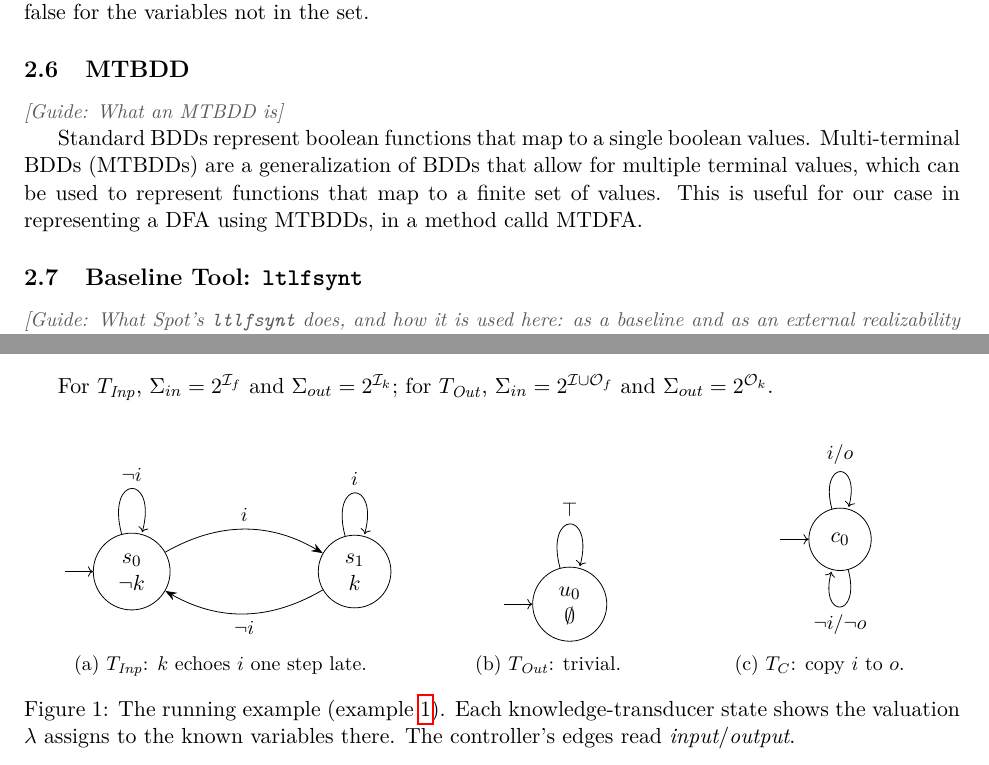
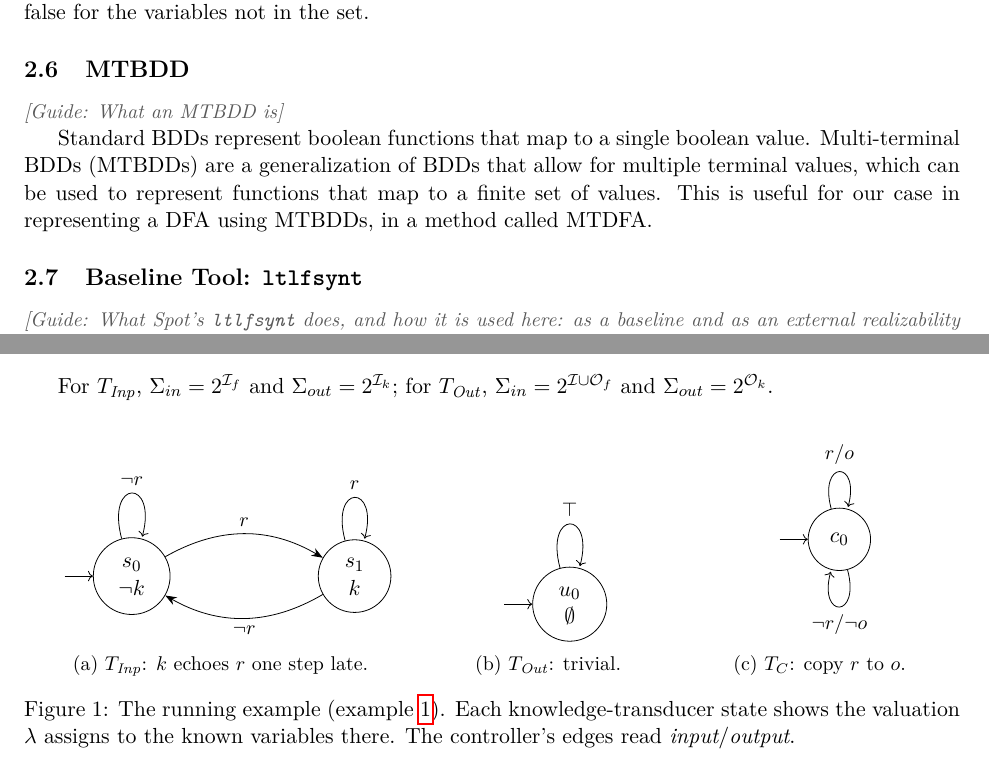
Before and after one commit to nadav-alon/ltlf-external-knowledge, a LaTeX paper (summary-paper/main.tex, which reads summary-paper/figures/running-example.tex, summary-paper/sections/02-background.tex): two parts of pages 6 and 7 of 16, joined at a grey line, cut so that both start at the same text. Compiled offline with pdfLaTeX.

Commit message:
Rename the running example's free input to r in the figure; fix typos
Co-Authored-By: Claude Opus 5.5 <noreply@anthropic.com>

```diff
--- a/summary-paper/figures/running-example.tex
+++ b/summary-paper/figures/running-example.tex
@@ -14,12 +14,12 @@
       \node[state, initial, initial text=] (s0) {$\begin{array}{c}s_0\\\neg k\end{array}$};
       \node[state, right=of s0] (s1) {$\begin{array}{c}s_1\\k\end{array}$};
       \path
-        (s0) edge[loop above] node[lbl] {$\neg i$} ()
-        (s0) edge[bend left] node[lbl] {$i$} (s1)
-        (s1) edge[loop above] node[lbl] {$i$} ()
-        (s1) edge[bend left] node[lbl] {$\neg i$} (s0);
+        (s0) edge[loop above] node[lbl] {$\neg r$} ()
+        (s0) edge[bend left] node[lbl] {$r$} (s1)
+        (s1) edge[loop above] node[lbl] {$r$} ()
+        (s1) edge[bend left] node[lbl] {$\neg r$} (s0);
     \end{tikzpicture}
-    \caption{$\Tin$: $k$ echoes $i$ one step late.}
+    \caption{$\Tin$: $k$ echoes $r$ one step late.}
     \label{fig:running-tin}
   \end{subfigure}
   \hfill
@@ -38,10 +38,10 @@
     \begin{tikzpicture}[auto]
       \node[state, initial, initial text=] (c0) {$c_0$};
       \path
-        (c0) edge[loop above] node[lbl] {$i / o$} ()
-        (c0) edge[loop below] node[lbl] {$\neg i / \neg o$} ();
+        (c0) edge[loop above] node[lbl] {$r / o$} ()
+        (c0) edge[loop below] node[lbl] {$\neg r / \neg o$} ();
     \end{tikzpicture}
-    \caption{$T_C$: copy $i$ to $o$.}
+    \caption{$T_C$: copy $r$ to $o$.}
     \label{fig:running-tc}
   \end{subfigure}
   \caption{The running example (\cref{ex:running}).
--- a/summary-paper/sections/02-background.tex
+++ b/summary-paper/sections/02-background.tex
@@ -42,7 +42,7 @@ BDDs are symbolic representations of boolean functions. They are often used to r
 \subsection{MTBDD}
 \guide{What an MTBDD is}
 
-Standard BDDs represent boolean functions that map to a single boolean values. Multi-terminal BDDs (MTBDDs) are a generalization of BDDs that allow for multiple terminal values, which can be used to represent functions that map to a finite set of values. This is useful for our case in representing a DFA using MTBDDs, in a method calld MTDFA.
+Standard BDDs represent boolean functions that map to a single boolean value. Multi-terminal BDDs (MTBDDs) are a generalization of BDDs that allow for multiple terminal values, which can be used to represent functions that map to a finite set of values. This is useful for our case in representing a DFA using MTBDDs, in a method called MTDFA.
 
 \subsection{Baseline Tool: \tool{ltlfsynt}}
 \guide{What Spot's \tool{ltlfsynt} does, and how it is used here: as a baseline and as an
```
